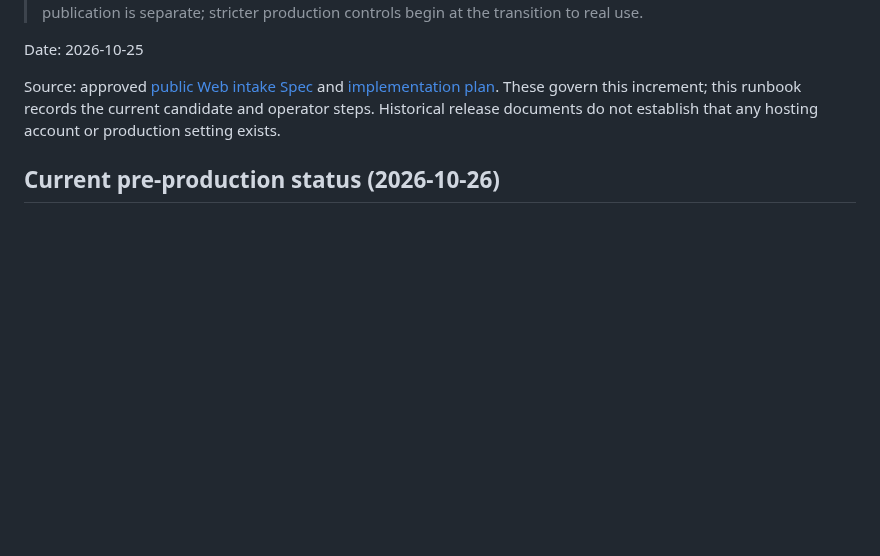
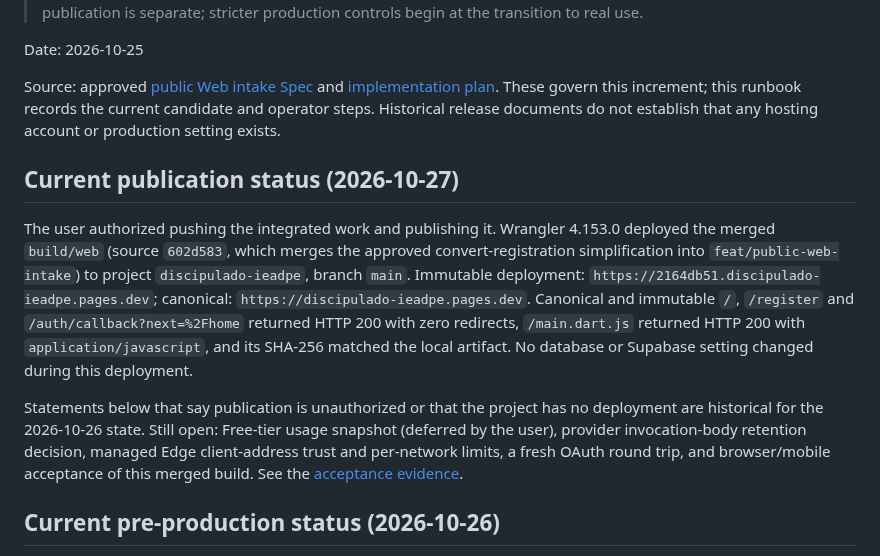
Before and after one commit to CarlosMonteiroNeto/discipulado-IEADPE, a Markdown page: docs/operations/public-intake.md, the part around the change. GitHub-like rendering; blank space fills up the shorter version.

```diff
--- a/docs/operations/public-intake.md
+++ b/docs/operations/public-intake.md
@@ -9,6 +9,12 @@
 Date: 2026-10-25
 
 Source: approved [public Web intake Spec](../superpowers/specs/2026-10-25-public-web-intake-design.md) and [implementation plan](../superpowers/plans/2026-10-25-public-web-intake-plan.md). These govern this increment; this runbook records the current candidate and operator steps. Historical release documents do not establish that any hosting account or production setting exists.
+
+## Current publication status (2026-10-27)
+
+The user authorized pushing the integrated work and publishing it. Wrangler 4.153.0 deployed the merged `build/web` (source `602d583`, which merges the approved convert-registration simplification into `feat/public-web-intake`) to project `discipulado-ieadpe`, branch `main`. Immutable deployment: `https://2164db51.discipulado-ieadpe.pages.dev`; canonical: `https://discipulado-ieadpe.pages.dev`. Canonical and immutable `/`, `/register` and `/auth/callback?next=%2Fhome` returned HTTP 200 with zero redirects, `/main.dart.js` returned HTTP 200 with `application/javascript`, and its SHA-256 matched the local artifact. No database or Supabase setting changed during this deployment.
+
+Statements below that say publication is unauthorized or that the project has no deployment are historical for the 2026-10-26 state. Still open: Free-tier usage snapshot (deferred by the user), provider invocation-body retention decision, managed Edge client-address trust and per-network limits, a fresh OAuth round trip, and browser/mobile acceptance of this merged build. See the [acceptance evidence](../verification/public-intake-acceptance.md).
 
 ## Current pre-production status (2026-10-26)
 
```
Also changed, not shown: docs/verification/2026-10-27-convert-registration-simplification.md (+8 -0 lines), docs/verification/public-intake-acceptance.md (+10 -0 lines).
